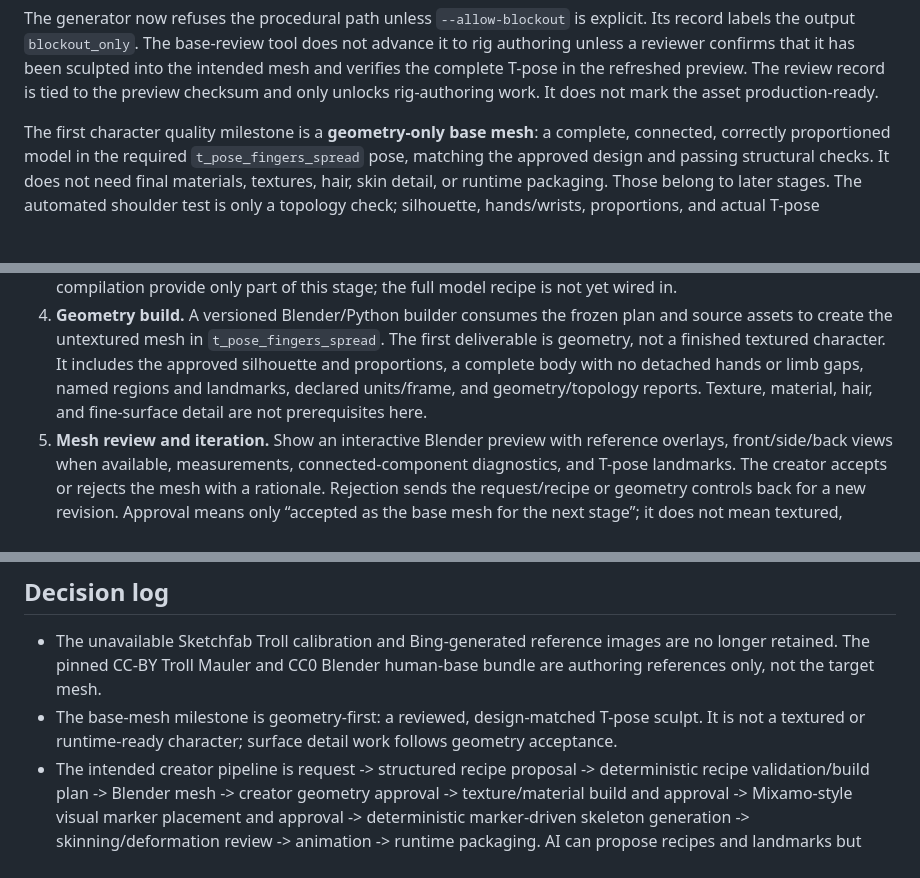
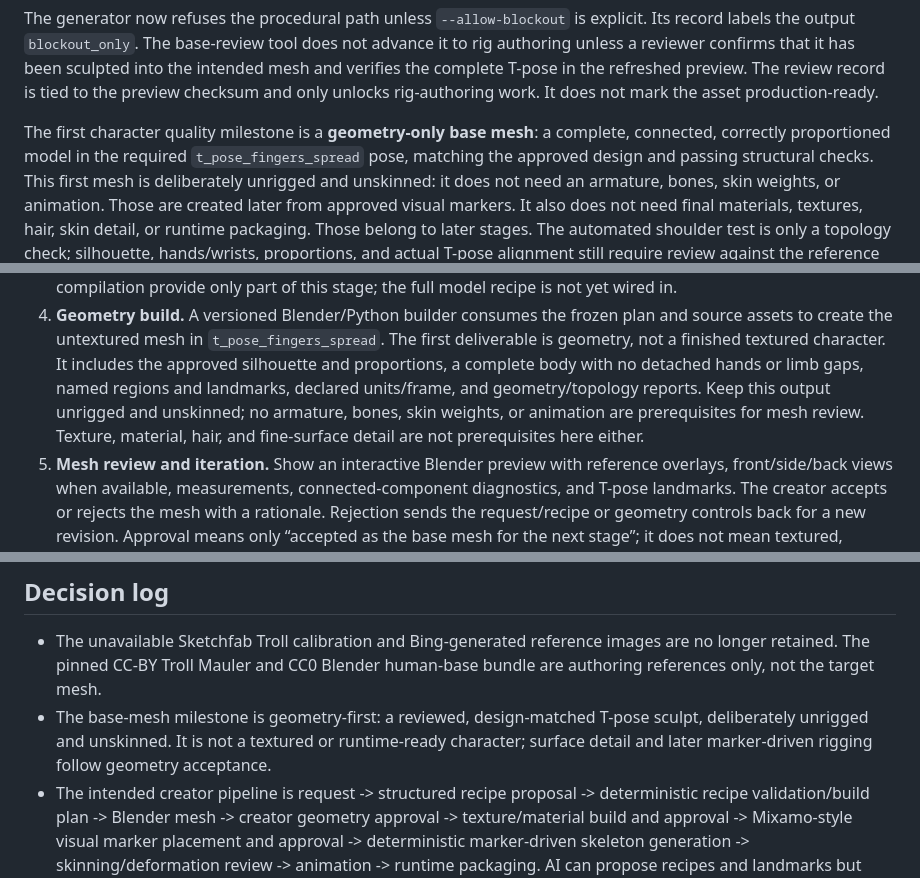
Before and after one commit to litalien101/Project-Atlas, a Markdown page: MASTER_FILE.md, 3 parts joined by grey strips. Rendered like a GitHub page; blank space fills up the shorter version.

Commit message:
docs(characters): clarify unrigged base mesh gate

```diff
--- a/MASTER_FILE.md
+++ b/MASTER_FILE.md
@@ -232,8 +232,11 @@ unlocks rig-authoring work. It does not mark the asset production-ready.
 The first character quality milestone is a **geometry-only base mesh**: a
 complete, connected, correctly proportioned model in the required
 `t_pose_fingers_spread` pose, matching the approved design and passing
-structural checks. It does not need final materials, textures, hair, skin
-detail, or runtime packaging. Those belong to later stages. The automated
+structural checks. This first mesh is deliberately unrigged and unskinned: it
+does not need an armature, bones, skin weights, or animation. Those are created
+later from approved visual markers. It also does not need final materials,
+textures, hair, skin detail, or runtime packaging. Those belong to later
+stages. The automated
 shoulder test is only a topology check; silhouette, hands/wrists, proportions,
 and actual T-pose alignment still require review against the reference images.
 Acceptance is scoped to the base-mesh/rig-authoring stage, never a finished or
@@ -306,8 +309,10 @@ approved artifact.
    `t_pose_fingers_spread`. The first deliverable is geometry, not a finished
    textured character. It includes the approved silhouette and proportions,
    a complete body with no detached hands or limb gaps, named regions and
-   landmarks, declared units/frame, and geometry/topology reports. Texture,
-   material, hair, and fine-surface detail are not prerequisites here.
+   landmarks, declared units/frame, and geometry/topology reports. Keep this
+   output unrigged and unskinned; no armature, bones, skin weights, or animation
+   are prerequisites for mesh review. Texture, material, hair, and fine-surface
+   detail are not prerequisites here either.
 5. **Mesh review and iteration.** Show an interactive Blender preview with
    reference overlays, front/side/back views when available, measurements,
    connected-component diagnostics, and T-pose landmarks. The creator accepts
@@ -777,8 +782,9 @@ mesh is registered at present.
   images are no longer retained. The pinned CC-BY Troll Mauler and CC0 Blender
   human-base bundle are authoring references only, not the target mesh.
 - The base-mesh milestone is geometry-first: a reviewed, design-matched T-pose
-  sculpt. It is not a textured or runtime-ready character; surface detail work
-  follows geometry acceptance.
+  sculpt, deliberately unrigged and unskinned. It is not a textured or
+  runtime-ready character; surface detail and later marker-driven rigging
+  follow geometry acceptance.
 - The intended creator pipeline is request -> structured recipe proposal ->
   deterministic recipe validation/build plan -> Blender mesh -> creator geometry
   approval -> texture/material build and approval -> Mixamo-style visual marker
```
Also changed, not shown: other parts of MASTER_FILE.md (+7 -1 lines).
